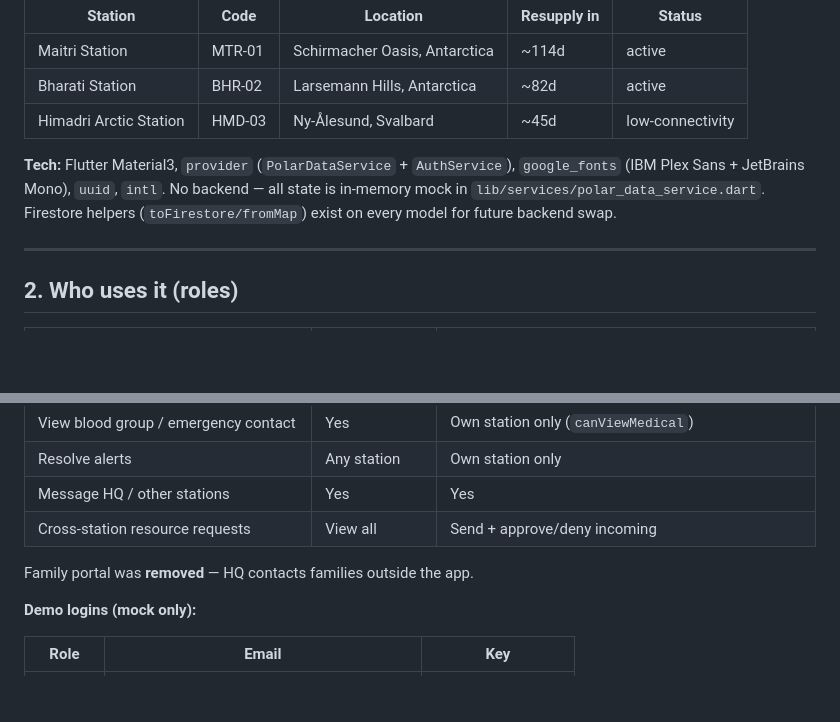
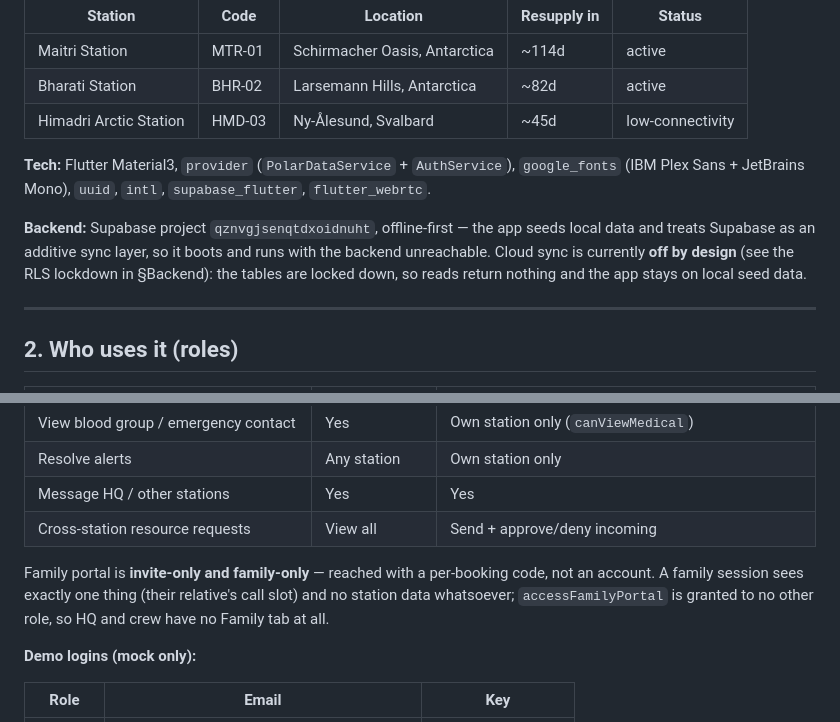
Before and after one commit to Nitin-Basker10/Aroha, a Markdown page: prd/PRD.md, 2 parts joined by grey strips. Drawn GitHub-style; blank space fills up the shorter version.

```diff
--- a/prd/PRD.md
+++ b/prd/PRD.md
@@ -18,7 +18,13 @@ Command app for India's polar program (NCPOR Goa HQ + 3 field outposts). Replace
 | Bharati Station | BHR-02 | Larsemann Hills, Antarctica | ~82d | active |
 | Himadri Arctic Station | HMD-03 | Ny-Ålesund, Svalbard | ~45d | low-connectivity |
 
-**Tech:** Flutter Material3, `provider` (`PolarDataService` + `AuthService`), `google_fonts` (IBM Plex Sans + JetBrains Mono), `uuid`, `intl`. No backend — all state is in-memory mock in `lib/services/polar_data_service.dart`. Firestore helpers (`toFirestore/fromMap`) exist on every model for future backend swap.
+**Tech:** Flutter Material3, `provider` (`PolarDataService` + `AuthService`), `google_fonts` (IBM Plex Sans + JetBrains Mono), `uuid`, `intl`, `supabase_flutter`, `flutter_webrtc`.
+
+**Backend:** Supabase project `qznvgjsenqtdxoidnuht`, offline-first — the app
+seeds local data and treats Supabase as an additive sync layer, so it boots
+and runs with the backend unreachable. Cloud sync is currently **off by
+design** (see the RLS lockdown in §Backend): the tables are locked down, so
+reads return nothing and the app stays on local seed data.
 
 ---
 
@@ -35,7 +41,10 @@ Command app for India's polar program (NCPOR Goa HQ + 3 field outposts). Replace
 | Message HQ / other stations | Yes | Yes |
 | Cross-station resource requests | View all | Send + approve/deny incoming |
 
-Family portal was **removed** — HQ contacts families outside the app.
+Family portal is **invite-only and family-only** — reached with a per-booking
+code, not an account. A family session sees exactly one thing (their
+relative's call slot) and no station data whatsoever; `accessFamilyPortal` is
+granted to no other role, so HQ and crew have no Family tab at all.
 
 **Demo logins (mock only):**
 
```
Also changed, not shown: prd/SIH_PRESENTATION.md (added, +372 -0 lines).
